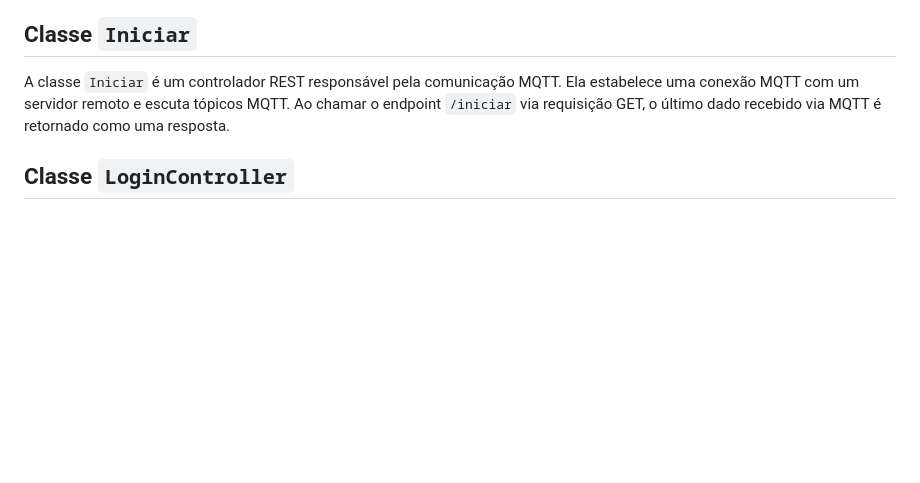
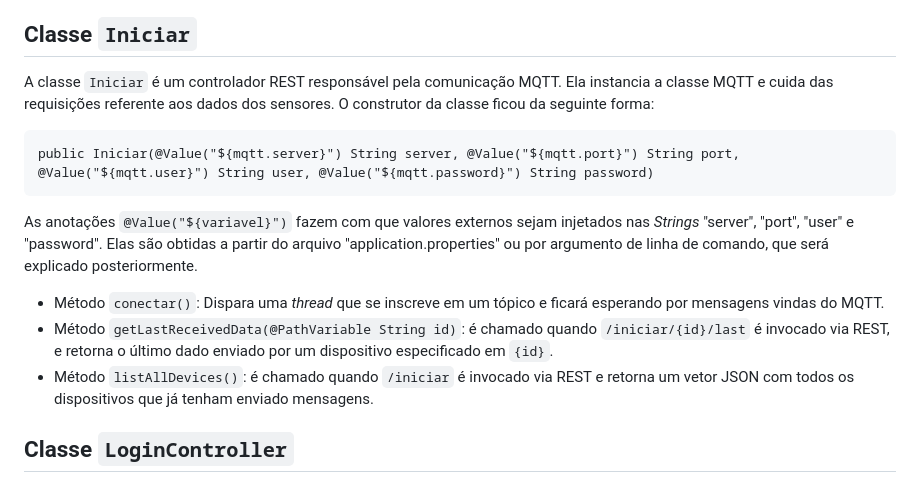
Before and after one commit to jpmsb/ifsc-pji2-2023-1-anjofi, a Markdown page: backend/Readme.md, the part around one of its changes. Rendered like a GitHub page; blank space fills up the shorter version.

````diff
--- a/backend/Readme.md
+++ b/backend/Readme.md
@@ -31,7 +31,17 @@ Essa classe é utilizada como um ponto de entrada para gerenciar requisições r
 
 ## Classe `Iniciar`
 
-A classe `Iniciar` é um controlador REST responsável pela comunicação MQTT. Ela estabelece uma conexão MQTT com um servidor remoto e escuta tópicos MQTT. Ao chamar o endpoint `/iniciar` via requisição GET, o último dado recebido via MQTT é retornado como uma resposta.
+A classe `Iniciar` é um controlador REST responsável pela comunicação MQTT. Ela instancia a classe MQTT e cuida das requisições referente aos dados dos sensores. O construtor da classe ficou da seguinte forma:
+
+```
+public Iniciar(@Value("${mqtt.server}") String server, @Value("${mqtt.port}") String port, @Value("${mqtt.user}") String user, @Value("${mqtt.password}") String password)
+```
+
+As anotações `@Value("${variavel}")` fazem com que valores externos sejam injetados nas *Strings*  "server", "port", "user" e "password". Elas são obtidas a partir do arquivo "application.properties" ou por argumento de linha de comando, que será explicado posteriormente.
+
+ - Método `conectar()`: Dispara uma *thread* que se inscreve em um tópico e ficará esperando por mensagens vindas do MQTT.
+ - Método `getLastReceivedData(@PathVariable String id)`: é chamado quando `/iniciar/{id}/last` é invocado via REST, e retorna o último dado enviado por um dispositivo especificado em `{id}`.
+ - Método `listAllDevices()`: é chamado quando `/iniciar` é invocado via REST e retorna um vetor JSON com todos os dispositivos que já tenham enviado mensagens.
 
 ## Classe `LoginController`
 
````
Also changed, not shown: other parts of backend/Readme.md (+98 -71 lines).
